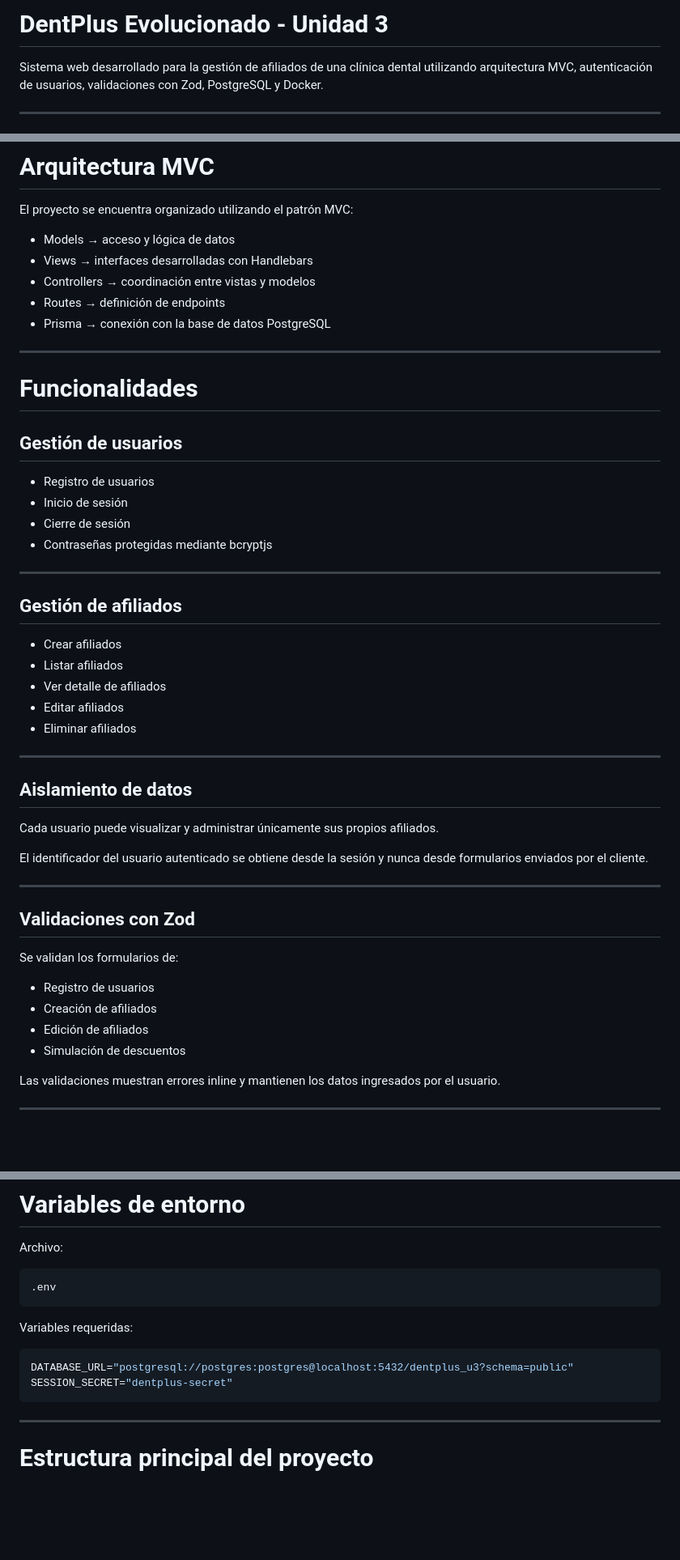
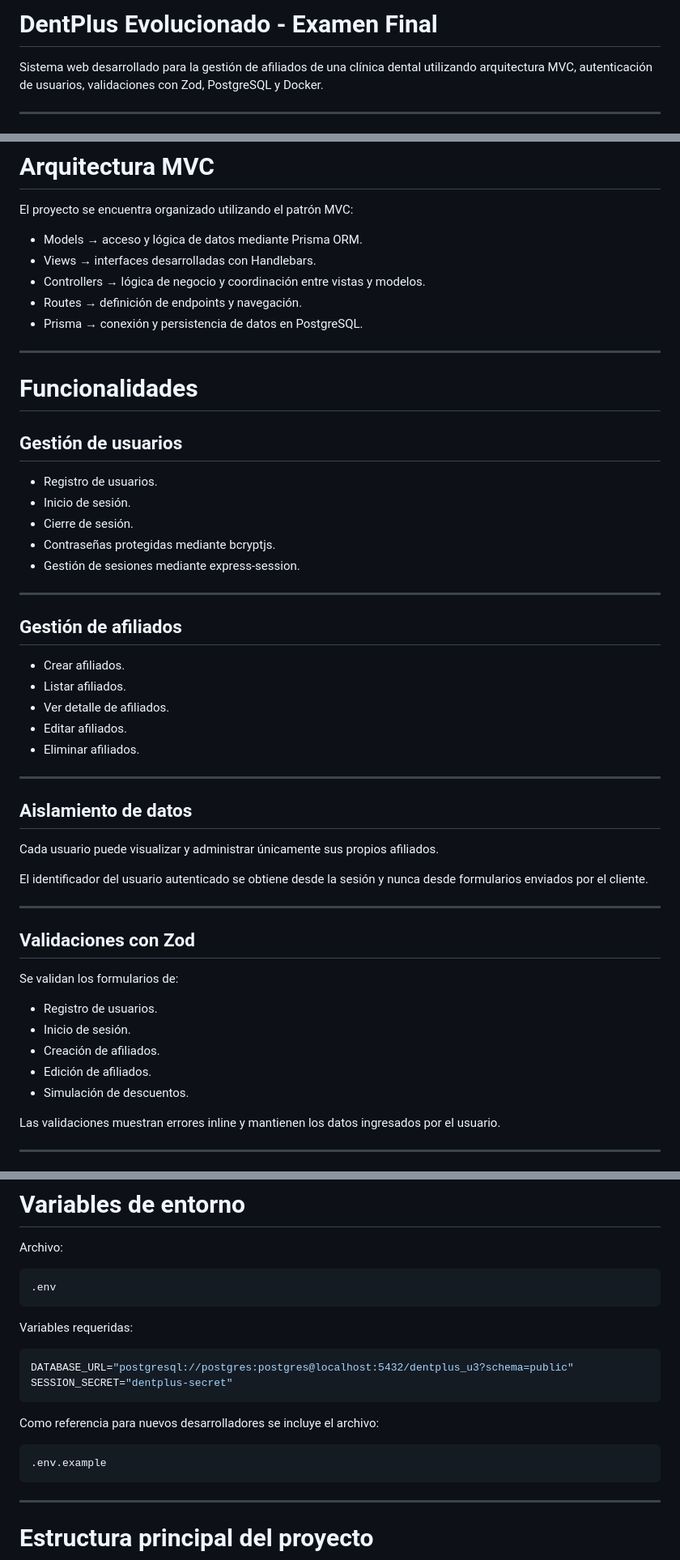
Before and after one commit to YaritzaCid/proyecto-mvc-examenfinal, a Markdown page: README.md, 3 parts joined by grey strips. Shown at 81% size. Drawn GitHub-style; blank space fills up the shorter version.

Commit message:
docs: actualizar README examen final

````diff
--- a/README.md
+++ b/README.md
@@ -1,4 +1,4 @@
-# DentPlus Evolucionado - Unidad 3
+# DentPlus Evolucionado - Examen Final
 
 Sistema web desarrollado para la gestión de afiliados de una clínica dental utilizando arquitectura MVC, autenticación de usuarios, validaciones con Zod, PostgreSQL y Docker.
 
@@ -25,11 +25,11 @@ Sistema web desarrollado para la gestión de afiliados de una clínica dental ut
 
 El proyecto se encuentra organizado utilizando el patrón MVC:
 
-* Models → acceso y lógica de datos
-* Views → interfaces desarrolladas con Handlebars
-* Controllers → coordinación entre vistas y modelos
-* Routes → definición de endpoints
-* Prisma → conexión con la base de datos PostgreSQL
+* Models → acceso y lógica de datos mediante Prisma ORM.
+* Views → interfaces desarrolladas con Handlebars.
+* Controllers → lógica de negocio y coordinación entre vistas y modelos.
+* Routes → definición de endpoints y navegación.
+* Prisma → conexión y persistencia de datos en PostgreSQL.
 
 ---
 
@@ -37,20 +37,21 @@ El proyecto se encuentra organizado utilizando el patrón MVC:
 
 ## Gestión de usuarios
 
-* Registro de usuarios
-* Inicio de sesión
-* Cierre de sesión
-* Contraseñas protegidas mediante bcryptjs
+* Registro de usuarios.
+* Inicio de sesión.
+* Cierre de sesión.
+* Contraseñas protegidas mediante bcryptjs.
+* Gestión de sesiones mediante express-session.
 
 ---
 
 ## Gestión de afiliados
 
-* Crear afiliados
-* Listar afiliados
-* Ver detalle de afiliados
-* Editar afiliados
-* Eliminar afiliados
+* Crear afiliados.
+* Listar afiliados.
+* Ver detalle de afiliados.
+* Editar afiliados.
+* Eliminar afiliados.
 
 ---
 
@@ -66,10 +67,11 @@ El identificador del usuario autenticado se obtiene desde la sesión y nunca des
 
 Se validan los formularios de:
 
-* Registro de usuarios
-* Creación de afiliados
-* Edición de afiliados
-* Simulación de descuentos
+* Registro de usuarios.
+* Inicio de sesión.
+* Creación de afiliados.
+* Edición de afiliados.
+* Simulación de descuentos.
 
 Las validaciones muestran errores inline y mantienen los datos ingresados por el usuario.
 
@@ -179,6 +224,12 @@ Variables requeridas:
 ```env
 DATABASE_URL="postgresql://postgres:postgres@localhost:5432/dentplus_u3?schema=public"
 SESSION_SECRET="dentplus-secret"
+```
+
+Como referencia para nuevos desarrolladores se incluye el archivo:
+
+```txt
+.env.example
 ```
 
 ---
````
Also changed, not shown: other parts of README.md (+66 -15 lines).
